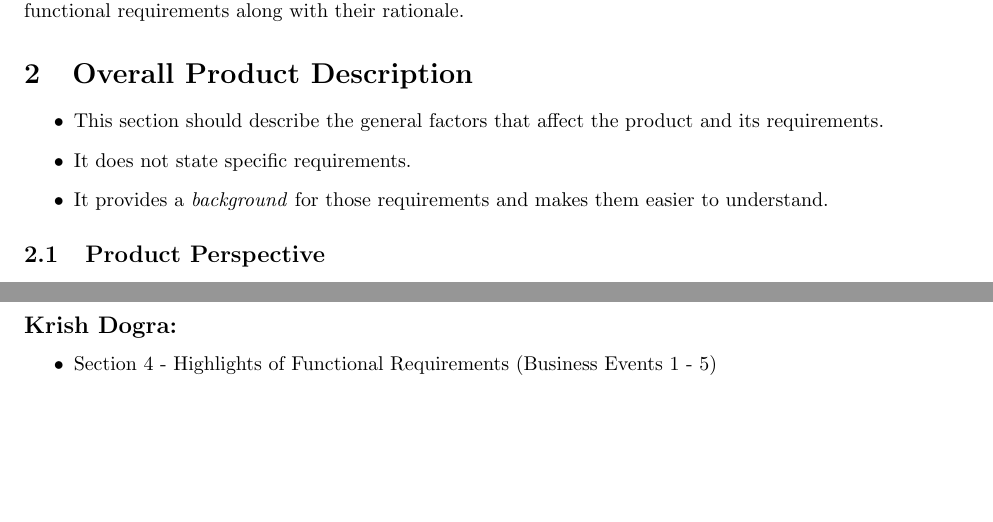
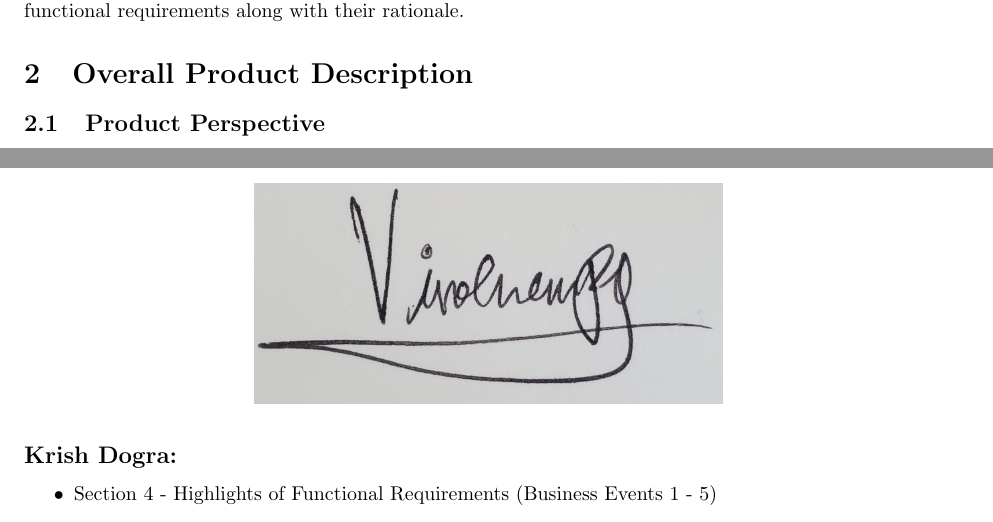
Before and after one commit to leovugert/VanklComm, a LaTeX document (SE3A04_D1_Template.tex): two parts of pages 3 and 30 of 30, joined at a grey line, cut so that both start at the same text, the shorter picture padded with empty space. Compiled offline with pdfLaTeX.

Commit message:
Added signature

```diff
--- a/SE3A04_D1_Template.tex
+++ b/SE3A04_D1_Template.tex
@@ -132,12 +132,6 @@ Section 2 provides an overview of the product’s description in terms of the ge
 \section{Overall Product Description}
 \label{sec:overall_description}
 % Begin Section
-\begin{itemize}
-	\item This section should describe the general factors that affect the product and its requirements.
-	\item It does not state specific requirements.
-	\item It provides a \emph{background} for those requirements and makes them easier to understand.
-\end{itemize}
-
 
 \subsection{Product Perspective}
 \label{sub:product_perspective}
@@ -1556,6 +1550,11 @@ Include a Division of Labour sheet which indicates the contributions of each tea
 	\item 5.2, 5.3 - Usability and Humanity + Performance Non Functional Requirements.
 	\item Reviewed the whole document as a group
 \end{itemize}
+\begin{figure}[h]
+	\centering
+	\includegraphics[width=0.5\textwidth]{ViroSignature.jpg}
+	\label{fig:signature}
+\end{figure}
 
 \subsection*{Krish Dogra:}
 \begin{itemize}
```
Also changed, not shown: SE3A04_D1_Template.pdf, images/KrishSignature.jpg (renamed from KrishSignature.jpg), images/LeoSignature.jpg (renamed from LeoSignature.jpg), images/ViroSignature.jpg (added), 3 other files. Lines whose indentation alone changed are shown as unchanged.
